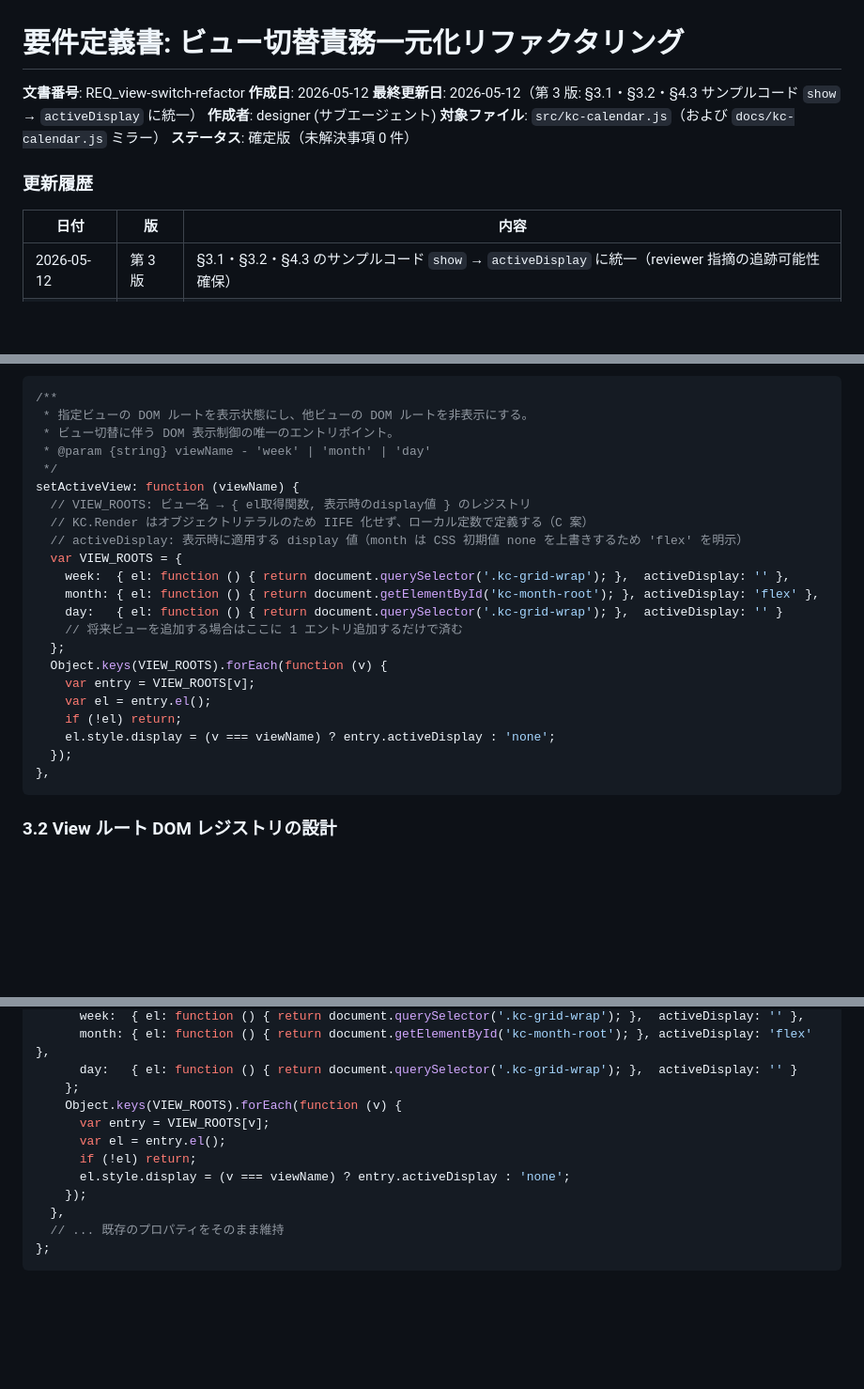
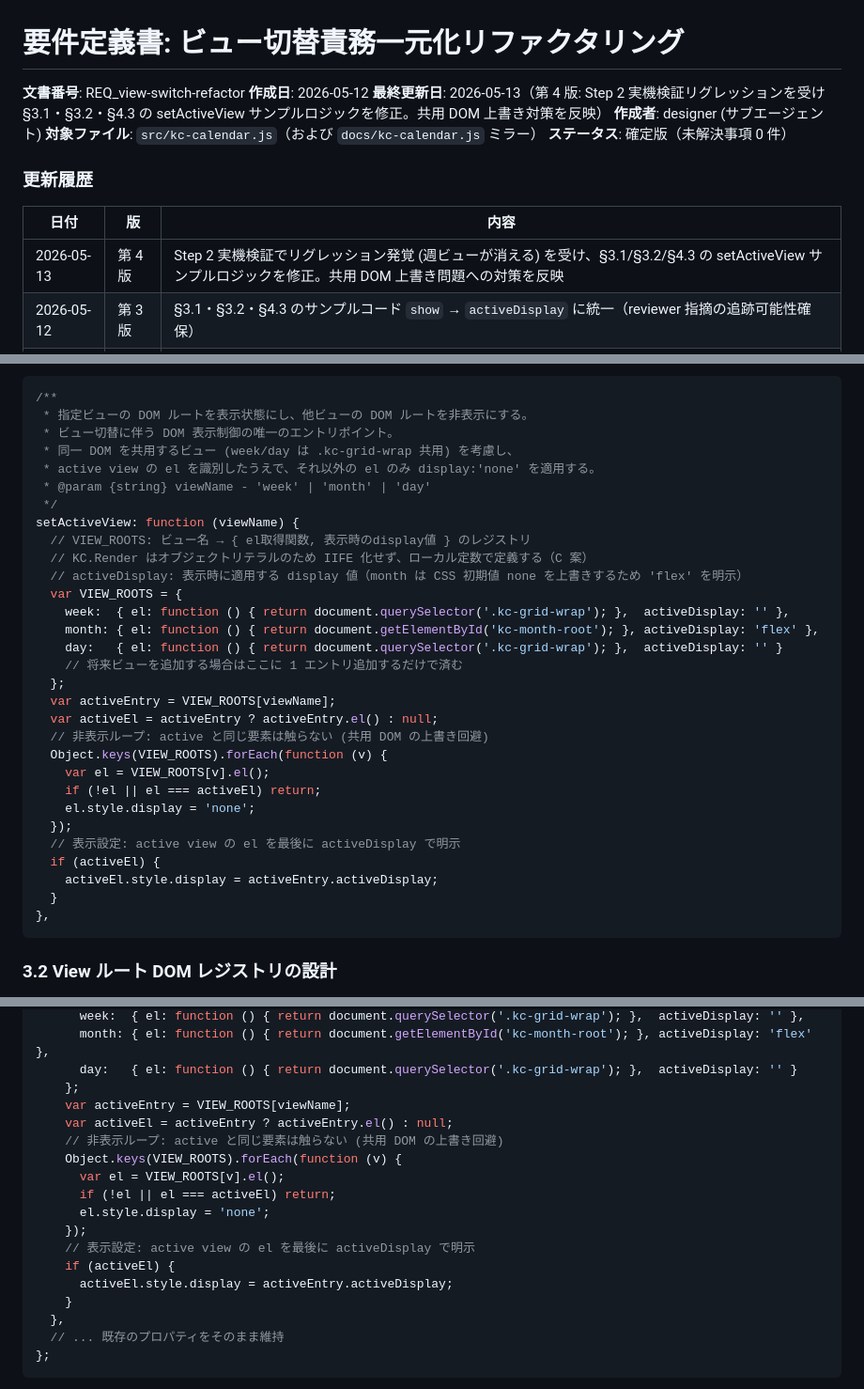
Before and after one commit to rishikawa-ship-it/kintone-calendar, a Markdown page: requirements/REQ_view-switch-refactor.md, 3 parts joined by grey strips. Shown at 94% size. Drawn GitHub-style; blank space fills up the shorter version.

Commit message:
docs: ビュー切替リファクタ要件定義書を第 4 版に更新
Step 2 第 1 回実装 (5dda1b0) で発覚した「week/day 共用 DOM 上書き」リグレッション
(9d80d22 で revert) を受け、setActiveView のサンプルコードを 3 段階方式
(active view 識別 → 非表示ループ → 表示設定) に修正。§3.1・§3.2・§4.3 のサンプル、
§6.1 AC6.1 の And 句、§8.4 リスク表を更新。実装は 46a048d で対応済。

Co-Authored-By: Claude Opus 4.7 (1M context) <noreply@anthropic.com>

````diff
--- a/requirements/REQ_view-switch-refactor.md
+++ b/requirements/REQ_view-switch-refactor.md
@@ -2,7 +2,7 @@
 
 **文書番号**: REQ_view-switch-refactor
 **作成日**: 2026-05-12
-**最終更新日**: 2026-05-12（第 3 版: §3.1・§3.2・§4.3 サンプルコード `show` → `activeDisplay` に統一）
+**最終更新日**: 2026-05-13（第 4 版: Step 2 実機検証リグレッションを受け §3.1・§3.2・§4.3 の setActiveView サンプルロジックを修正。共用 DOM 上書き対策を反映）
 **作成者**: designer (サブエージェント)
 **対象ファイル**: `src/kc-calendar.js`（および `docs/kc-calendar.js` ミラー）
 **ステータス**: 確定版（未解決事項 0 件）
@@ -11,6 +11,7 @@
 
 | 日付 | 版 | 内容 |
 |---|---|---|
+| 2026-05-13 | 第 4 版 | Step 2 実機検証でリグレッション発覚 (週ビューが消える) を受け、§3.1/§3.2/§4.3 の setActiveView サンプルロジックを修正。共用 DOM 上書き問題への対策を反映 |
 | 2026-05-12 | 第 3 版 | §3.1・§3.2・§4.3 のサンプルコード `show` → `activeDisplay` に統一（reviewer 指摘の追跡可能性確保） |
 | 2026-05-12 | 第 2 版 | §8.1・§8.2 確定済みに更新。§3.1・§3.2・§3.3・§4.3・§5.3・§6.2・§8.4 に確定内容を反映 |
 | 2026-05-12 | 初版 | コミット `d6aa4d8` 後のレビュー観察事項を受けて新規作成 |
@@ -133,6 +134,8 @@ function _showWeekDOM() {
 /**
  * 指定ビューの DOM ルートを表示状態にし、他ビューの DOM ルートを非表示にする。
  * ビュー切替に伴う DOM 表示制御の唯一のエントリポイント。
+ * 同一 DOM を共用するビュー (week/day は .kc-grid-wrap 共用) を考慮し、
+ * active view の el を識別したうえで、それ以外の el のみ display:'none' を適用する。
  * @param {string} viewName - 'week' | 'month' | 'day'
  */
 setActiveView: function (viewName) {
@@ -145,12 +148,18 @@ setActiveView: function (viewName) {
     day:   { el: function () { return document.querySelector('.kc-grid-wrap'); },  activeDisplay: '' }
     // 将来ビューを追加する場合はここに 1 エントリ追加するだけで済む
   };
+  var activeEntry = VIEW_ROOTS[viewName];
+  var activeEl = activeEntry ? activeEntry.el() : null;
+  // 非表示ループ: active と同じ要素は触らない (共用 DOM の上書き回避)
   Object.keys(VIEW_ROOTS).forEach(function (v) {
-    var entry = VIEW_ROOTS[v];
-    var el = entry.el();
-    if (!el) return;
-    el.style.display = (v === viewName) ? entry.activeDisplay : 'none';
+    var el = VIEW_ROOTS[v].el();
+    if (!el || el === activeEl) return;
+    el.style.display = 'none';
   });
+  // 表示設定: active view の el を最後に activeDisplay で明示
+  if (activeEl) {
+    activeEl.style.display = activeEntry.activeDisplay;
+  }
 },
 ```
 
@@ -292,12 +302,18 @@ KC.Render = {
       month: { el: function () { return document.getElementById('kc-month-root'); }, activeDisplay: 'flex' },
       day:   { el: function () { return document.querySelector('.kc-grid-wrap'); },  activeDisplay: '' }
     };
+    var activeEntry = VIEW_ROOTS[viewName];
+    var activeEl = activeEntry ? activeEntry.el() : null;
+    // 非表示ループ: active と同じ要素は触らない (共用 DOM の上書き回避)
     Object.keys(VIEW_ROOTS).forEach(function (v) {
-      var entry = VIEW_ROOTS[v];
-      var el = entry.el();
-      if (!el) return;
-      el.style.display = (v === viewName) ? entry.activeDisplay : 'none';
+      var el = VIEW_ROOTS[v].el();
+      if (!el || el === activeEl) return;
+      el.style.display = 'none';
     });
+    // 表示設定: active view の el を最後に activeDisplay で明示
+    if (activeEl) {
+      activeEl.style.display = activeEntry.activeDisplay;
+    }
   },
   // ... 既存のプロパティをそのまま維持
 };
````
Also changed, not shown: other parts of requirements/REQ_view-switch-refactor.md (+4 -2 lines).
